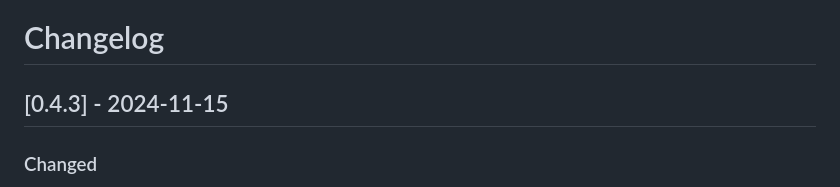
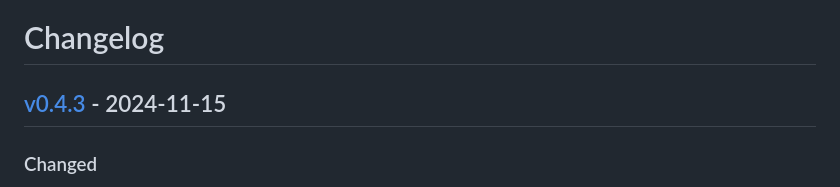
Before and after one commit to 6G-SANDBOX/TNLCM, a Markdown page: CHANGELOG.md, the part around the change. Rendered like a GitHub page.

Commit message:
Change: update version format in changelog from 0.4.3 to v0.4.3

```diff
--- a/CHANGELOG.md
+++ b/CHANGELOG.md
@@ -1,6 +1,6 @@
 # Changelog
 
-## [0.4.3] - 2024-11-15
+## [v0.4.3] - 2024-11-15
 
 ### Changed
 
```
